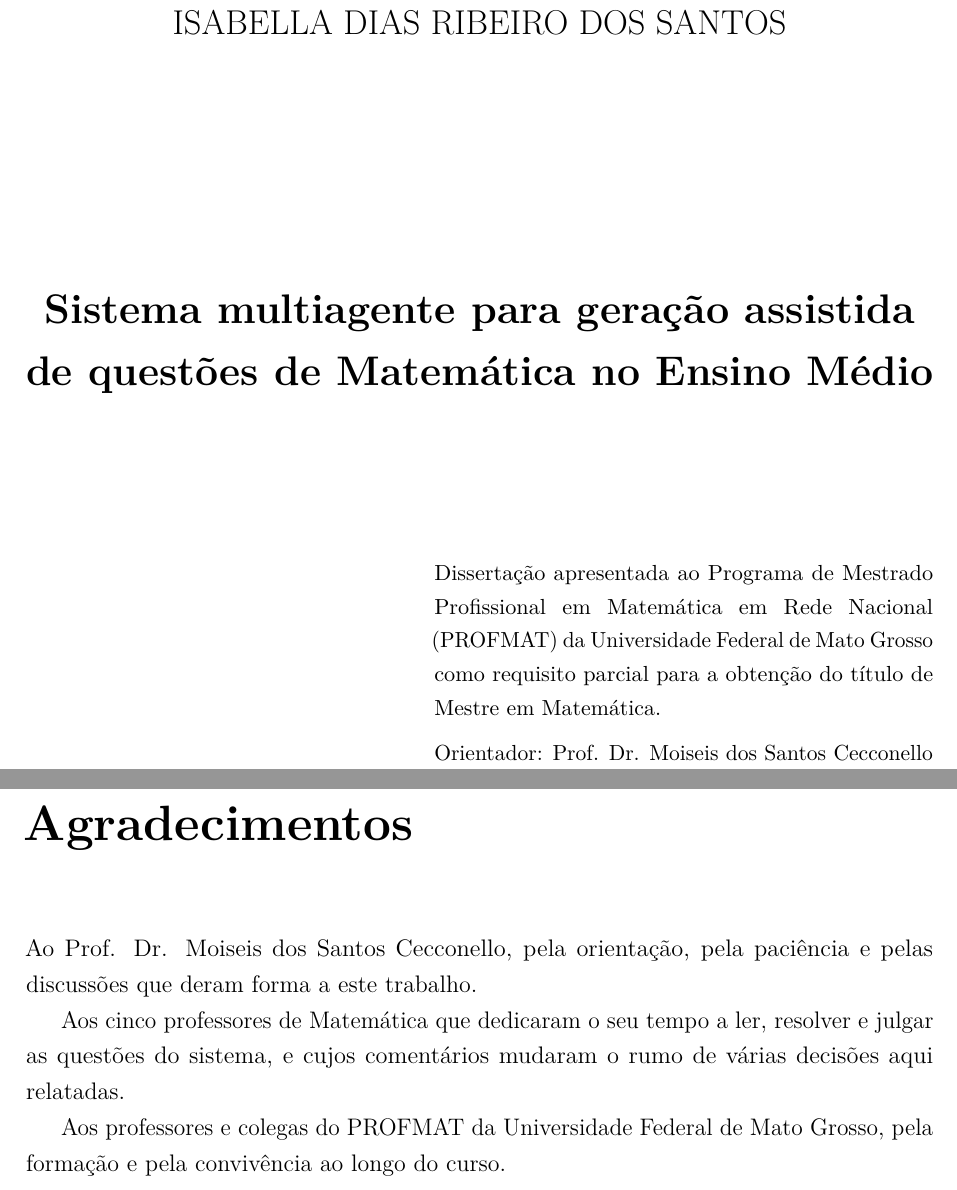
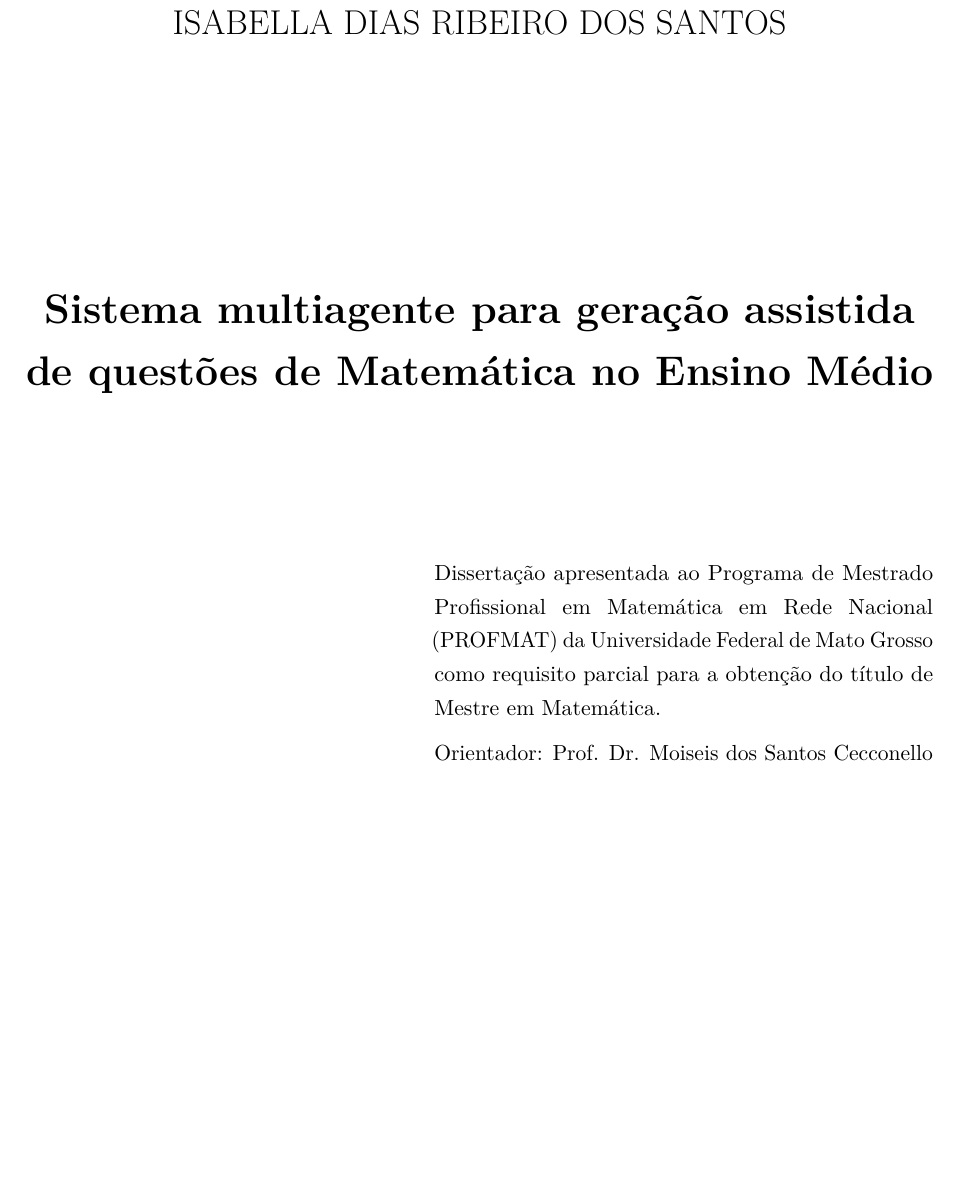
Before and after one commit to 1moi6/isabela, a LaTeX thesis (dissertacao/main.tex, which reads dissertacao/capitulos/agradecimento.tex): two parts of pages 2 and 3 of 107 before the commit and part of page 2 of 106 after it, the two joined at a grey line, cut so that both start at the same text, the shorter picture padded with empty space. Compiled offline with pdfLaTeX.

Commit message:
Deixa os agradecimentos em branco para a aluna escrever
Co-Authored-By: Claude Opus 5.5 <noreply@anthropic.com>
Claude-Session: https://claude.ai/code/session_017L5sHtXPrHmY5ZczhNdEdg

```diff
--- a/dissertacao/capitulos/agradecimento.tex
+++ b/dissertacao/capitulos/agradecimento.tex
@@ -1,20 +1,11 @@
 % =====================================================================
-% AGRADECIMENTOS. RASCUNHO NEUTRO para a aluna personalizar: os
-% agradecimentos são pessoais e devem ser escritos por ela. Se houver
-% bolsa CAPES, a menção ao financiamento é obrigatória (linha comentada
-% ao final).
+% AGRADECIMENTOS: deixado em branco de propósito para a aluna escrever.
+% Quando for escrever, descomente a linha do \chapter* abaixo e redija o
+% texto em seguida. Se houver bolsa CAPES, a menção ao financiamento é
+% obrigatória (frase comentada ao final).
 % =====================================================================
 
-\chapter*{Agradecimentos}
-
-Ao Prof. Dr. Moiseis dos Santos Cecconello, pela orientação, pela paciência e pelas discussões que
-deram forma a este trabalho.
-
-Aos cinco professores de Matemática que dedicaram o seu tempo a ler, resolver e julgar as questões
-do sistema, e cujos comentários mudaram o rumo de várias decisões aqui relatadas.
-
-Aos professores e colegas do PROFMAT da Universidade Federal de Mato Grosso, pela formação e pela
-convivência ao longo do curso.
+% \chapter*{Agradecimentos}
 
 % O presente trabalho foi realizado com apoio da Coordenação de Aperfeiçoamento de Pessoal de Nível
 % Superior -- Brasil (CAPES) -- Código de Financiamento 001.
```
Also changed, not shown: CLAUDE.md (+2 -2 lines).
